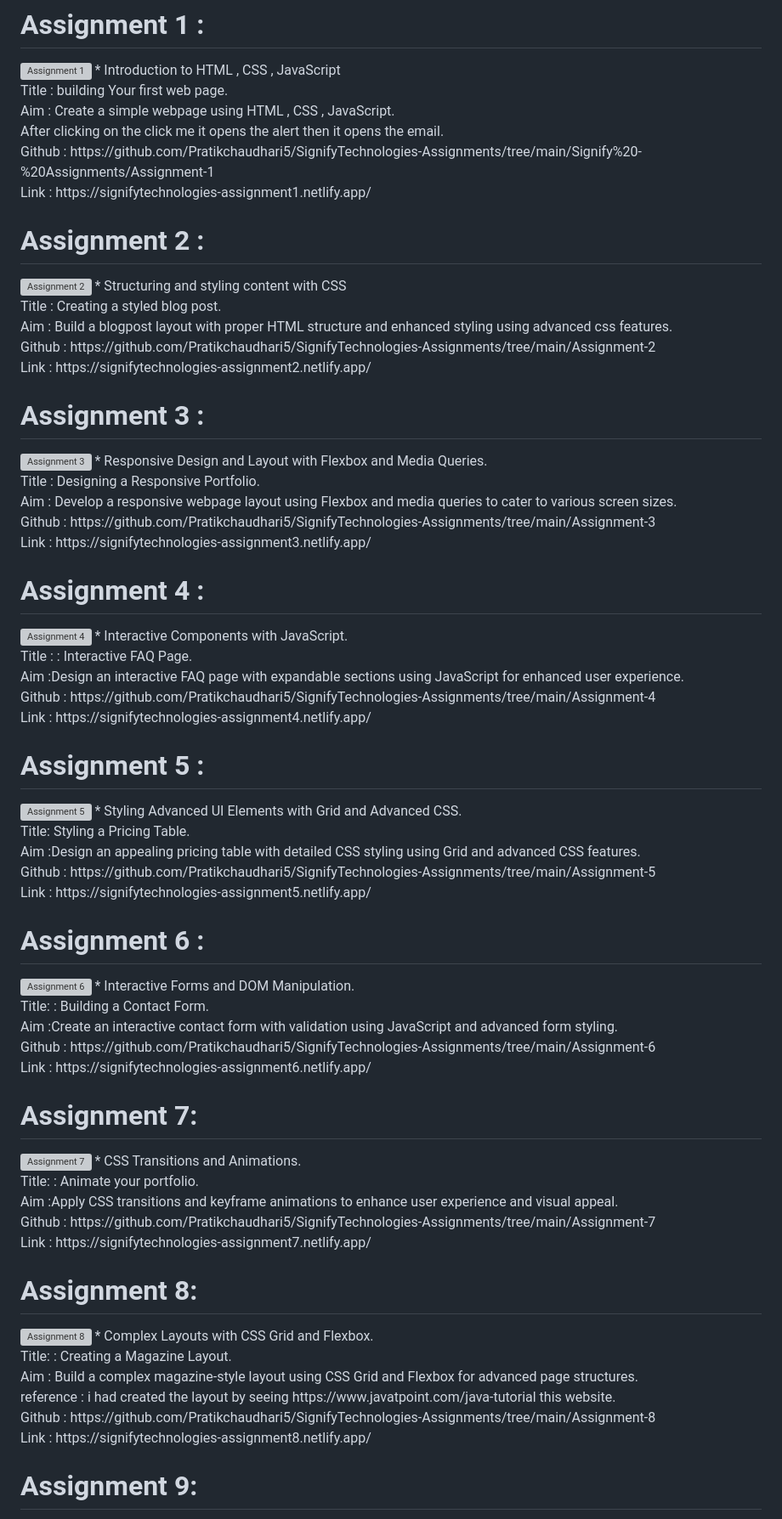
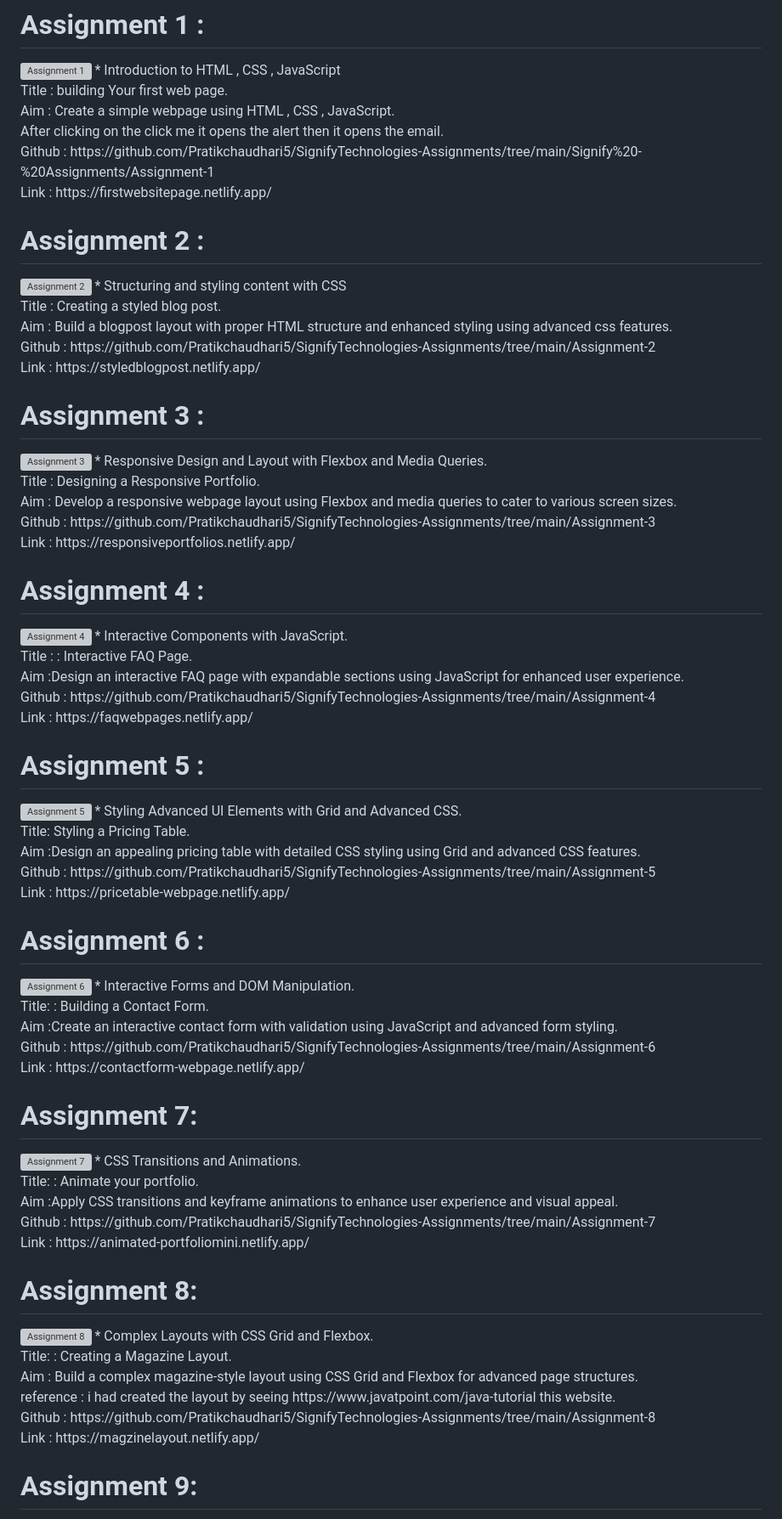
Before and after one commit to Pratikchaudhari5/Mini-Web-Projects, a Markdown page: README.md, the part around one of its changes. Shown at 85% size. GitHub-like rendering; grey boxes are pictures that could not be loaded.

```diff
--- a/README.md
+++ b/README.md
@@ -6,7 +6,7 @@ Title : building Your first web page.<br>
 Aim : Create a simple webpage using HTML , CSS , JavaScript.<br>
     After clicking on the click me it opens the alert then it opens the email. <br>
 Github : https://github.com/Pratikchaudhari5/SignifyTechnologies-Assignments/tree/main/Signify%20-%20Assignments/Assignment-1 <br>
-Link : https://signifytechnologies-assignment1.netlify.app/
+Link : https://firstwebsitepage.netlify.app/
 <br>
 
 # Assignment 2 :
@@ -15,7 +15,7 @@ Link : https://signifytechnologies-assignment1.netlify.app/
 Title : Creating a styled blog post.<br>
 Aim : Build a blogpost layout with proper HTML structure and enhanced styling using advanced css features.<br>
 Github : https://github.com/Pratikchaudhari5/SignifyTechnologies-Assignments/tree/main/Assignment-2 <br>
-Link : https://signifytechnologies-assignment2.netlify.app/
+Link : https://styledblogpost.netlify.app/
 
 # Assignment 3 :
 <img src="https://i.imgur.com/ji6XtEm.png" alt="Assignment 3" width="200"/>
@@ -24,7 +24,7 @@ Title :  Designing a Responsive Portfolio.<br>
 Aim : Develop a responsive webpage layout using Flexbox and media queries to cater to
 various screen sizes.<br>
 Github : https://github.com/Pratikchaudhari5/SignifyTechnologies-Assignments/tree/main/Assignment-3 <br>
-Link : https://signifytechnologies-assignment3.netlify.app/
+Link : https://responsiveportfolios.netlify.app/
 
 # Assignment 4 :
 <img src="https://i.imgur.com/2y0kVq8.png" alt="Assignment 4" width="200"/>
@@ -33,7 +33,7 @@ Title : : Interactive FAQ Page.<br>
 Aim :Design an interactive FAQ page with expandable sections using JavaScript for
 enhanced user experience.<br>
 Github : https://github.com/Pratikchaudhari5/SignifyTechnologies-Assignments/tree/main/Assignment-4 <br>
-Link : https://signifytechnologies-assignment4.netlify.app/
+Link : https://faqwebpages.netlify.app/
 
 # Assignment 5 :
 <img src="https://i.imgur.com/gwjupLX.png" alt="Assignment 5" width="200"/>
@@ -42,7 +42,7 @@ Title: Styling a Pricing Table.<br>
 Aim :Design an appealing pricing table with detailed CSS styling using Grid and advanced
 CSS features.<br>
 Github : https://github.com/Pratikchaudhari5/SignifyTechnologies-Assignments/tree/main/Assignment-5 <br>
-Link : https://signifytechnologies-assignment5.netlify.app/
+Link : https://pricetable-webpage.netlify.app/
 
 # Assignment 6 :
 <img src="https://i.imgur.com/TGf1L9l.png" alt="Assignment 6" width="200"/>
@@ -51,7 +51,7 @@ Title: : Building a Contact Form.<br>
 Aim :Create an interactive contact form with validation using JavaScript and advanced
 form styling.<br>
 Github : https://github.com/Pratikchaudhari5/SignifyTechnologies-Assignments/tree/main/Assignment-6 <br>
-Link : https://signifytechnologies-assignment6.netlify.app/
+Link : https://contactform-webpage.netlify.app/
 
 # Assignment 7:
 <img src="https://i.imgur.com/dEN8ZtW.png" alt="Assignment 7" width="200"/>
@@ -60,7 +60,7 @@ Title: : Animate your portfolio.<br>
 Aim :Apply CSS transitions and keyframe animations to enhance user experience and
 visual appeal.<br>
 Github : https://github.com/Pratikchaudhari5/SignifyTechnologies-Assignments/tree/main/Assignment-7 <br>
-Link : https://signifytechnologies-assignment7.netlify.app/
+Link : https://animated-portfoliomini.netlify.app/
 
 # Assignment 8:
 <img src="https://i.imgur.com/iU96OPh.png" alt="Assignment 8" width="200"/>
@@ -70,7 +70,7 @@ Aim : Build a complex magazine-style layout using CSS Grid and Flexbox for advan
 page structures.<br>
 reference : i had created the layout by seeing https://www.javatpoint.com/java-tutorial this website. <br>
 Github : https://github.com/Pratikchaudhari5/SignifyTechnologies-Assignments/tree/main/Assignment-8 <br>
-Link : https://signifytechnologies-assignment8.netlify.app/
+Link : https://magzinelayout.netlify.app/
 
 # Assignment 9:
 <img src="https://i.imgur.com/mKvAmjZ.png" alt="Assignment 9" width="200"/>
```
Also changed, not shown: other parts of README.md (+5 -5 lines).
